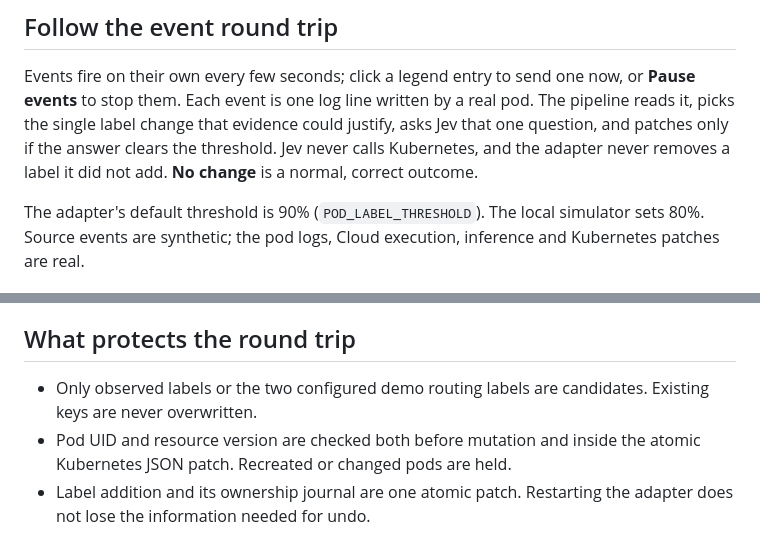
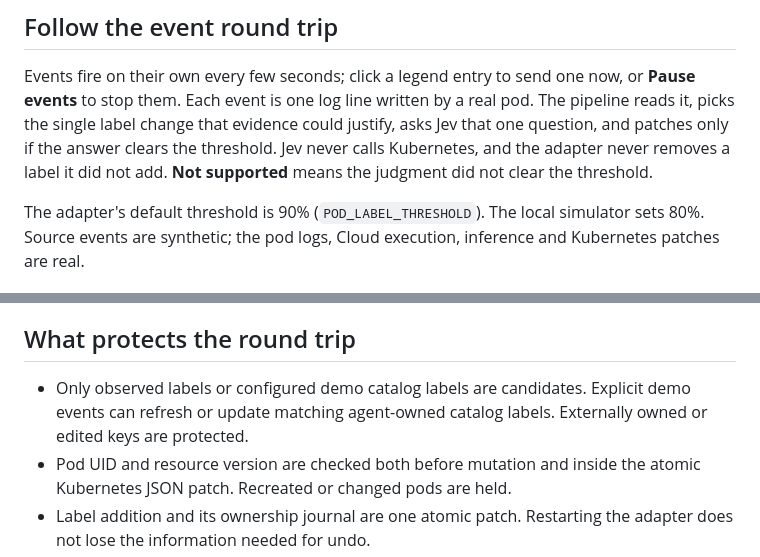
Before and after one commit to expanso-io/demo-expanso-jev, a Markdown page: demos/11-pod-labels/MANUAL_SETUP.md, 2 parts joined by grey strips. GitHub-like rendering.

```diff
--- a/demos/11-pod-labels/MANUAL_SETUP.md
+++ b/demos/11-pod-labels/MANUAL_SETUP.md
@@ -199,7 +199,7 @@ now, or **Pause events** to stop them. Each event is one log line written by a
 real pod. The pipeline reads it, picks the single label change that evidence
 could justify, asks Jev that one question, and patches only if the answer
 clears the threshold. Jev never calls Kubernetes, and the adapter never
-removes a label it did not add. **No change** is a normal, correct outcome.
+removes a label it did not add. **Not supported** means the judgment did not clear the threshold.
 
 The adapter's default threshold is 90% (`POD_LABEL_THRESHOLD`). The local
 simulator sets 80%. Source events are synthetic; the pod logs, Cloud
@@ -233,8 +233,9 @@ those systems can supply observations through the same signal annotation.
 
 ## What protects the round trip
 
-- Only observed labels or the two configured demo routing labels are candidates.
-  Existing keys are never overwritten.
+- Only observed labels or configured demo catalog labels are candidates.
+  Explicit demo events can refresh or update matching agent-owned catalog labels.
+  Externally owned or edited keys are protected.
 - Pod UID and resource version are checked both before mutation and inside
   the atomic Kubernetes JSON patch. Recreated or changed pods are held.
 - Label addition and its ownership journal are one atomic patch. Restarting
```
Also changed, not shown: demos/11-pod-labels/README.md (+29 -19 lines), docs/pod-signals-live.png, 6 other files.
